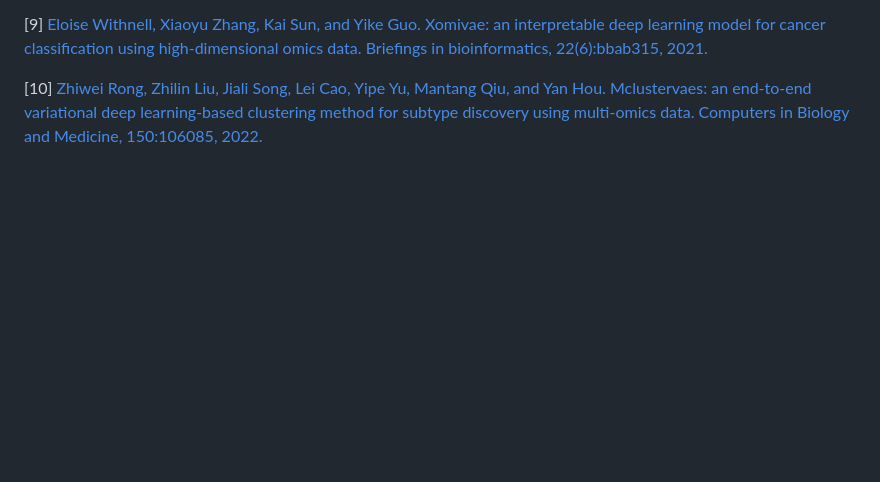
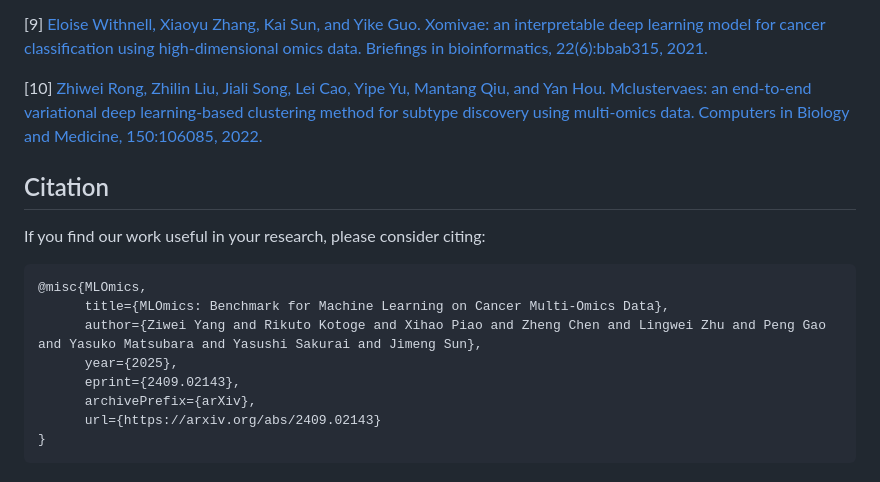
Before and after one commit to chenzRG/Cancer-Multi-Omics-Benchmark, a Markdown page: README.md, the part around the change. Rendered like a GitHub page; blank space fills up the shorter version.

````diff
--- a/README.md
+++ b/README.md
@@ -432,3 +432,16 @@ Reach out to us by submitting an issue report or sending an email to . -->
 [9] [Eloise Withnell, Xiaoyu Zhang, Kai Sun, and Yike Guo. Xomivae: an interpretable deep learning model for cancer classification using high-dimensional omics data. Briefings in bioinformatics, 22(6):bbab315, 2021.](https://academic.oup.com/bib/article/22/6/bbab315/6353242)
 
 [10] [Zhiwei Rong, Zhilin Liu, Jiali Song, Lei Cao, Yipe Yu, Mantang Qiu, and Yan Hou. Mclustervaes: an end-to-end variational deep learning-based clustering method for subtype discovery using multi-omics data. Computers in Biology and Medicine, 150:106085, 2022.](https://www.sciencedirect.com/science/article/pii/S0010482522007934?via%3Dihub)
+
+## Citation
+If you find our work useful in your research, please consider citing:
+```
+@misc{MLOmics,
+      title={MLOmics: Benchmark for Machine Learning on Cancer Multi-Omics Data},
+      author={Ziwei Yang and Rikuto Kotoge and Xihao Piao and Zheng Chen and Lingwei Zhu and Peng Gao and Yasuko Matsubara and Yasushi Sakurai and Jimeng Sun},
+      year={2025},
+      eprint={2409.02143},
+      archivePrefix={arXiv},
+      url={https://arxiv.org/abs/2409.02143}
+}
+```
````
